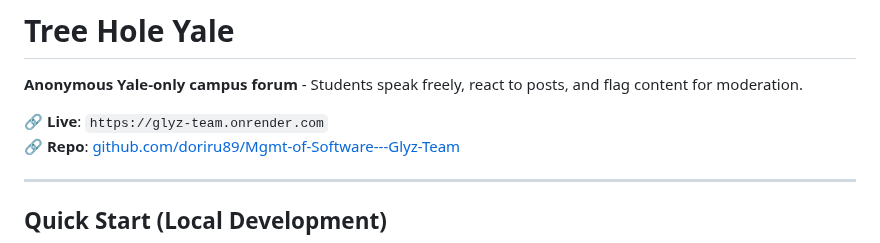
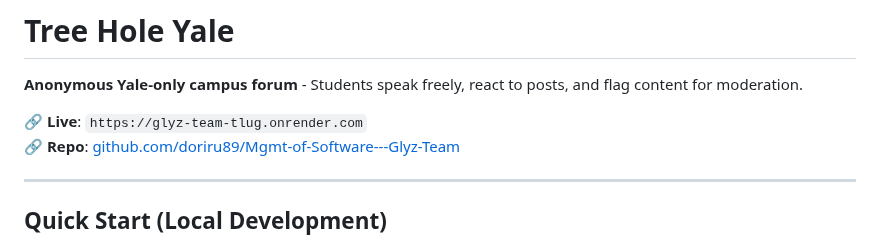
Before and after one commit to maxli001X/Mgmt-of-Software---Glyz-Team, a Markdown page: README.md, the part around the change. Drawn GitHub-style.

Commit message:
Update live link in README.md

```diff
--- a/README.md
+++ b/README.md
@@ -2,7 +2,7 @@
 
 **Anonymous Yale-only campus forum** - Students speak freely, react to posts, and flag content for moderation.
 
-🔗 **Live**: `https://glyz-team.onrender.com`
+🔗 **Live**: `https://glyz-team-tlug.onrender.com`
 🔗 **Repo**: [github.com/doriru89/Mgmt-of-Software---Glyz-Team](https://github.com/doriru89/Mgmt-of-Software---Glyz-Team)
 
 ---
```
